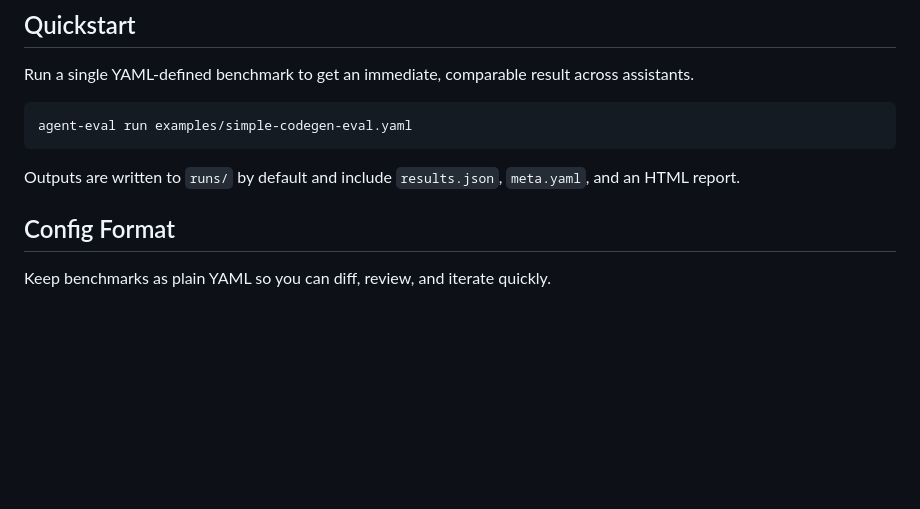
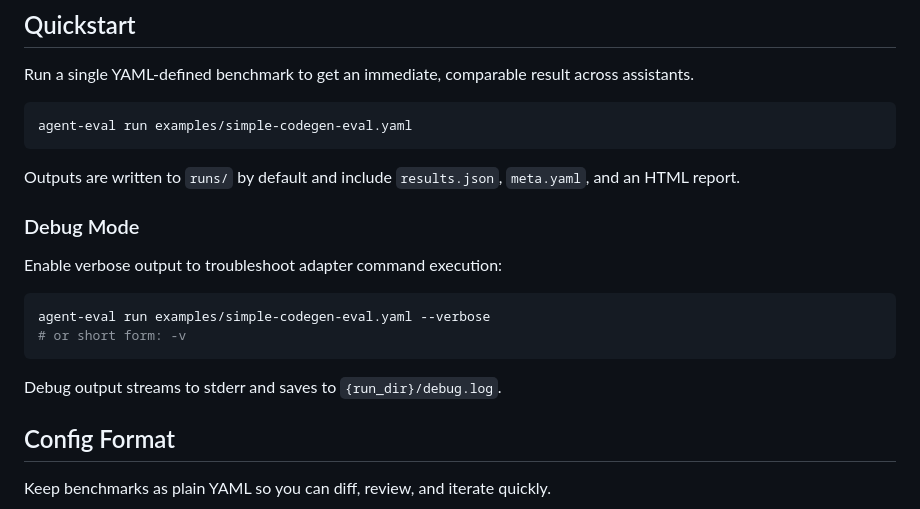
Before and after one commit to pitlane-ai/pitlane, a Markdown page: README.md, the part around the change. Rendered like a GitHub page; blank space fills up the shorter version.

Commit message:
docs: add verbose mode documentation to README

````diff
--- a/README.md
+++ b/README.md
@@ -35,6 +35,17 @@ agent-eval run examples/simple-codegen-eval.yaml
 ```
 
 Outputs are written to `runs/` by default and include `results.json`, `meta.yaml`, and an HTML report.
+
+### Debug Mode
+
+Enable verbose output to troubleshoot adapter command execution:
+
+```bash
+agent-eval run examples/simple-codegen-eval.yaml --verbose
+# or short form: -v
+```
+
+Debug output streams to stderr and saves to `{run_dir}/debug.log`.
 
 ## Config Format
 
````
